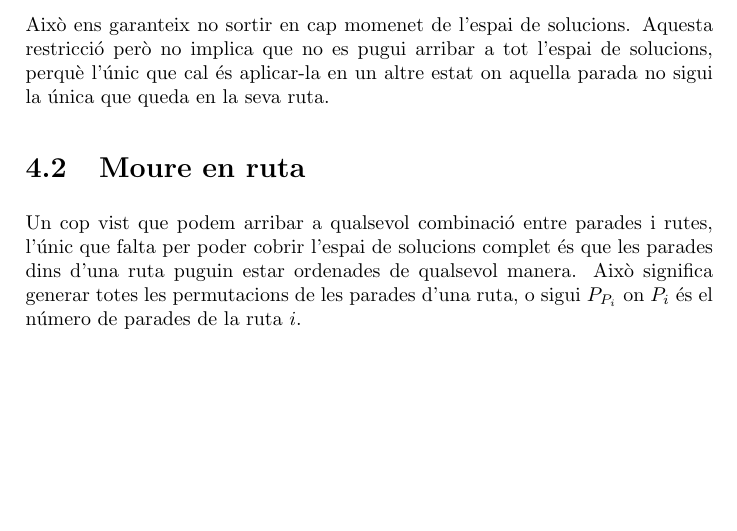
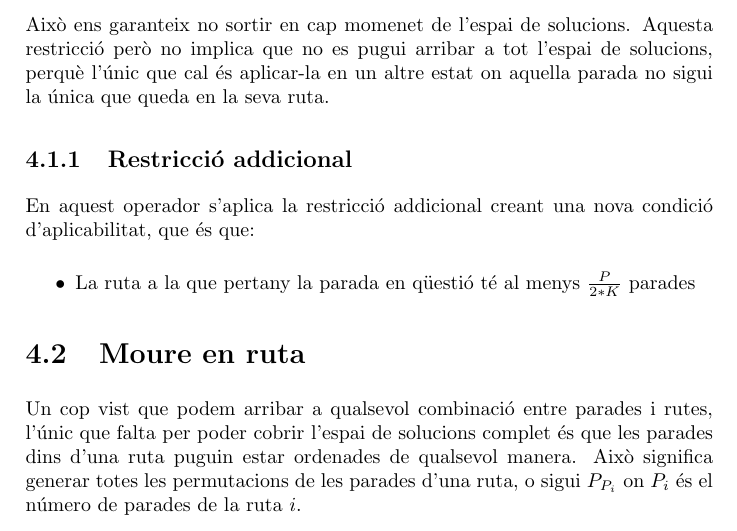
Before and after one commit to jrom/IA, a LaTeX document (doc/document.tex, which reads doc/operadors.tex): part of page 12 of 28, cut so that both start at the same text, the shorter picture padded with empty space. Compiled offline with pdfLaTeX.

Commit message:
Documentant restricció addicional a operadors

```diff
--- a/doc/operadors.tex
+++ b/doc/operadors.tex
@@ -32,6 +32,17 @@ La única \textbf{condició d'aplicabilitat} d'aquest operador és que:
 
 Això ens garanteix no sortir en cap momenet de l'espai de solucions. Aquesta restricció però no implica que no es pugui arribar a tot l'espai de solucions, perquè l'únic que cal és aplicar-la en un altre estat on aquella parada no sigui la única que queda en la seva ruta.
 
+\subsection{Restricció addicional} % (fold)
+\label{sub:restadd}
+
+En aquest operador s'aplica la restricció addicional creant una nova condició d'aplicabilitat, que és que:
+
+\begin{itemize}
+	\item La ruta a la que pertany la parada en qüestió té al menys $\frac{P}{2*K}$ parades
+\end{itemize}
+
+% subsection restadd (end)
+
 % TODO Factor de ramificacio operador canviar de ruta?
 
 % section canviar_de_ruta (end)
```
